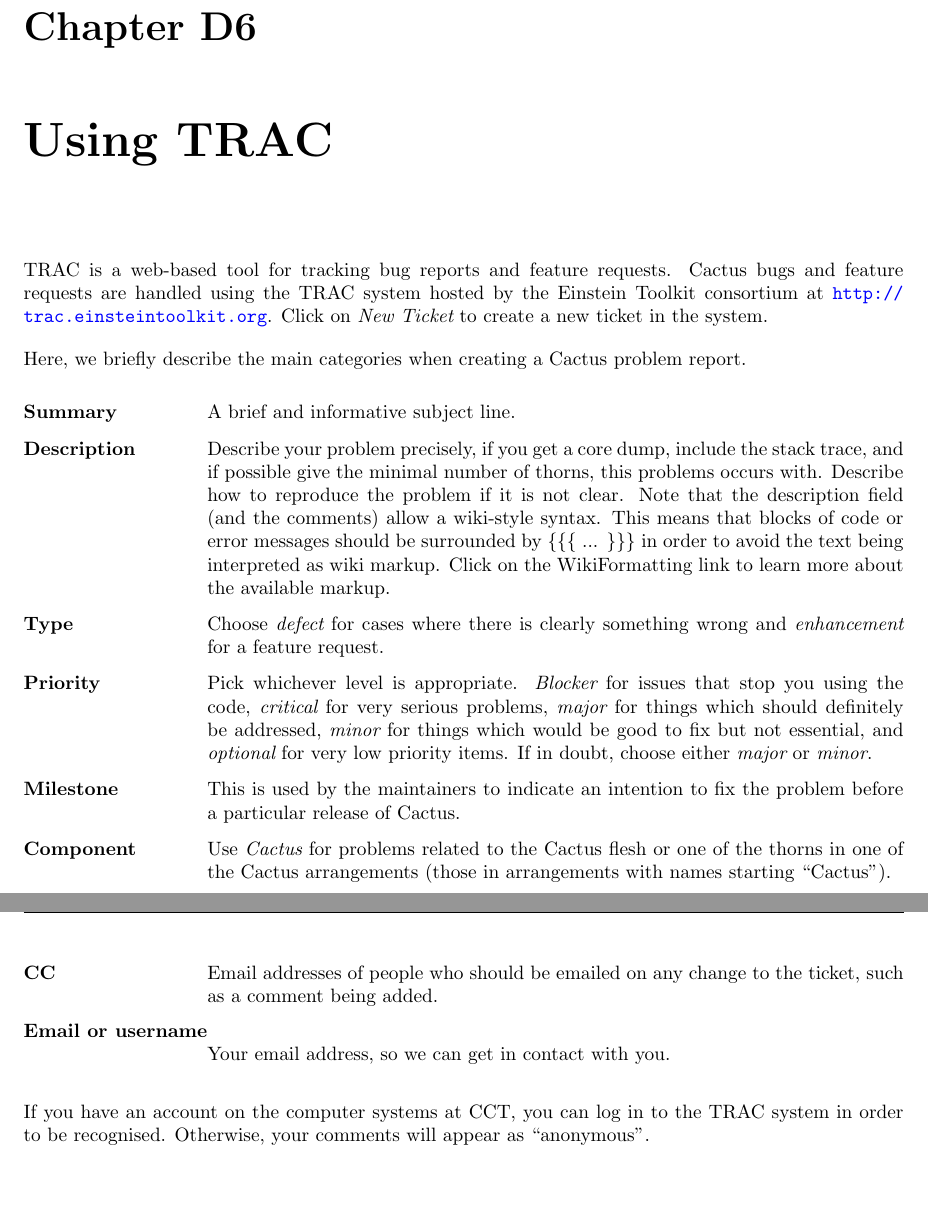
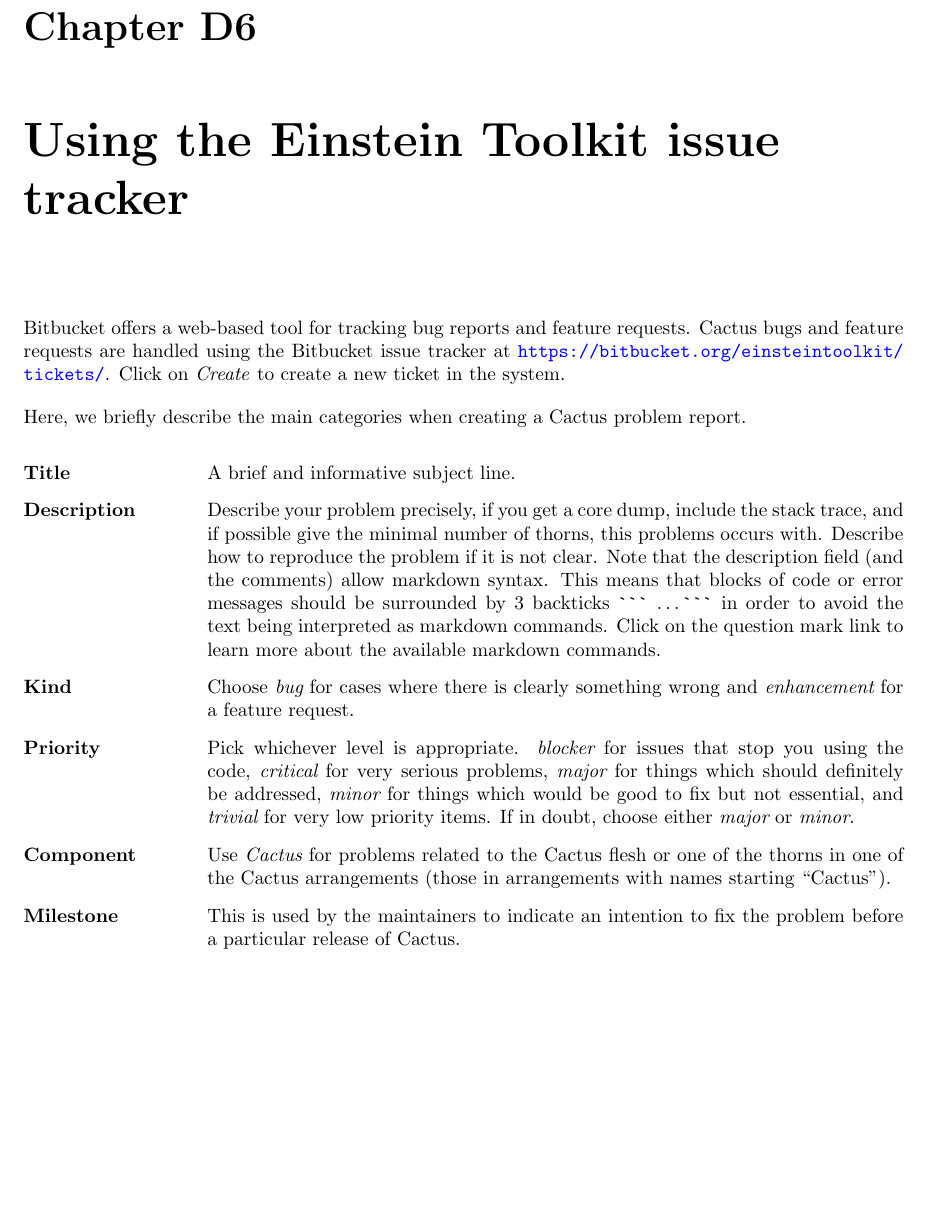
Before and after one commit to max-morris/Cactus, a LaTeX thesis (doc/UsersGuide/UsersGuide.tex, which reads doc/UsersGuide/Appendices.tex): two parts of pages 153 and 154 of 158 before the commit and part of page 153 of 158 after it, the two joined at a grey line, cut so that both start at the same text, the shorter picture padded with empty space. Compiled offline with pdfLaTeX.

Commit message:
UsersGuide: describe bitbucket issue system

```diff
--- a/doc/UsersGuide/Appendices.tex
+++ b/doc/UsersGuide/Appendices.tex
@@ -1987,44 +1987,43 @@
 %%%%%%%%%%%%%%%%%%%%%%%%%%%%%%%%%%%%%%%%%%%%%%%%%%%%%%%%%%%%%%%%%%%%%%%%%%%%%%%%
 %%%%%%%%%%%%%%%%%%%%%%%%%%%%%%%%%%%%%%%%%%%%%%%%%%%%%%%%%%%%%%%%%%%%%%%%%%%%%%%%
 
-\chapter{Using TRAC}
-\label{sec:Appendix.trac}
-
-TRAC is a web-based tool for tracking bug reports and feature
-requests.  Cactus bugs and feature requests are handled using the TRAC
-system hosted by the Einstein Toolkit consortium at
-\url{http://trac.einsteintoolkit.org}.  Click on {\em New Ticket} to
-create a new ticket in the system.
+\chapter{Using the Einstein Toolkit issue tracker}
+\label{sec:Appendix.tickets}
+
+Bitbucket offers a web-based tool for tracking bug reports and feature
+requests.  Cactus bugs and feature requests are handled using the
+Bitbucket issue tracker at
+\url{https://bitbucket.org/einsteintoolkit/tickets/}.  Click on
+\emph{Create} to create a new ticket in the system.
 
 Here, we briefly describe the main categories when creating a Cactus
 problem report.
 \begin{Lentry}
-\item[{\bf Summary}] A brief and informative subject line.
+\item[{\bf Title}] A brief and informative subject line.
 
 \item[{\bf Description}] Describe your problem precisely, if you get a
   core dump, include the stack trace, and if possible give the minimal
   number of thorns, this problems occurs with.  Describe how to
   reproduce the problem if it is not clear.  Note that the description
-  field (and the comments) allow a wiki-style syntax.  This means that
-  blocks of code or error messages should be surrounded by \{\{\{
-  ... \}\}\} in order to avoid the text being interpreted as wiki
-  markup.  Click on the WikiFormatting link to learn more about the
-  available markup.
-
-\item[{\bf Type}] Choose {\em defect} for cases where there is clearly
+  field (and the comments) allow markdown syntax.  This means that
+  blocks of code or error messages should be surrounded by 3 backticks
+  \code{\`{}\`{}\`{}} \ldots \code{\`{}\`{}\`{}} in order to avoid the text
+  being interpreted as markdown commands.  Click on the question mark link to
+  learn more about the available markdown commands.
+
+\item[{\bf Kind}] Choose {\em bug} for cases where there is clearly
 something wrong and {\em enhancement} for a feature request.
 
 \item[{\bf Priority}] Pick whichever level is appropriate.  {\em
-  Blocker} for issues that stop you using the code, {\em critical} for
+  blocker} for issues that stop you using the code, {\em critical} for
   very serious problems, {\em major} for things which should
   definitely be addressed, {\em minor} for things which would be good
-  to fix but not essential, and {\em optional} for very low priority
+  to fix but not essential, and {\em trivial} for very low priority
   items.  If in doubt, choose either {\em major} or {\em minor}.
-
-\item[{\bf Milestone}] This is used by the maintainers to indicate an
-  intention to fix the problem before a particular release of Cactus.
 
 \item[{\bf Component}] Use {\em Cactus} for problems related to the
   Cactus flesh or one of the thorns in one of the Cactus arrangements
   (those in arrangements with names starting ``Cactus'').
 
+\item[{\bf Milestone}] This is used by the maintainers to indicate an
+  intention to fix the problem before a particular release of Cactus.
@@ -2043,5 +2033,0 @@
-\item[{\bf CC}] Email addresses of people who should be emailed on any
-  change to the ticket, such as a comment being added.
-
-\item[{\bf Email or username}] Your email address, so we can get in
-  contact with you.
@@ -2050,6 +2045,3 @@
-If you have an account on the computer systems at CCT, you can log in
-to the TRAC system in order to be recognised.  Otherwise, your
-comments will appear as ``anonymous''.
 
 %%%%%%%%%%%%%%%%%%%%%%%%%%%%%%%%%%%%%%%%%%%%%%%%%%%%%%%%%%%%%%%%%%%%%%%%%%%%%%%%
 %%%%%%%%%%%%%%%%%%%%%%%%%%%%%%%%%%%%%%%%%%%%%%%%%%%%%%%%%%%%%%%%%%%%%%%%%%%%%%%%
```
Also changed, not shown: doc/UsersGuide/GettingStarted.tex (+5 -5 lines), doc/UsersGuide/Appendices.tex (21 more changed lines).
